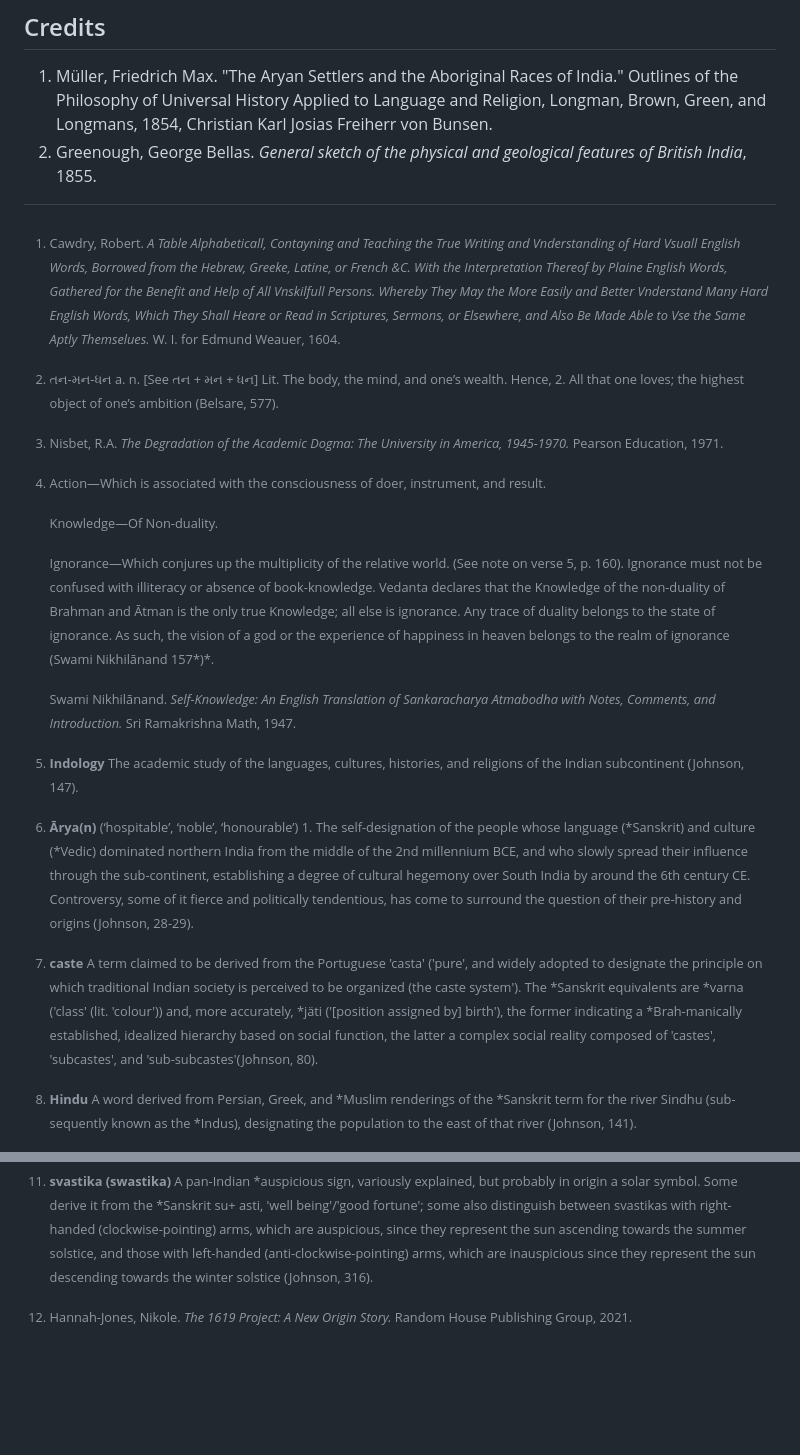
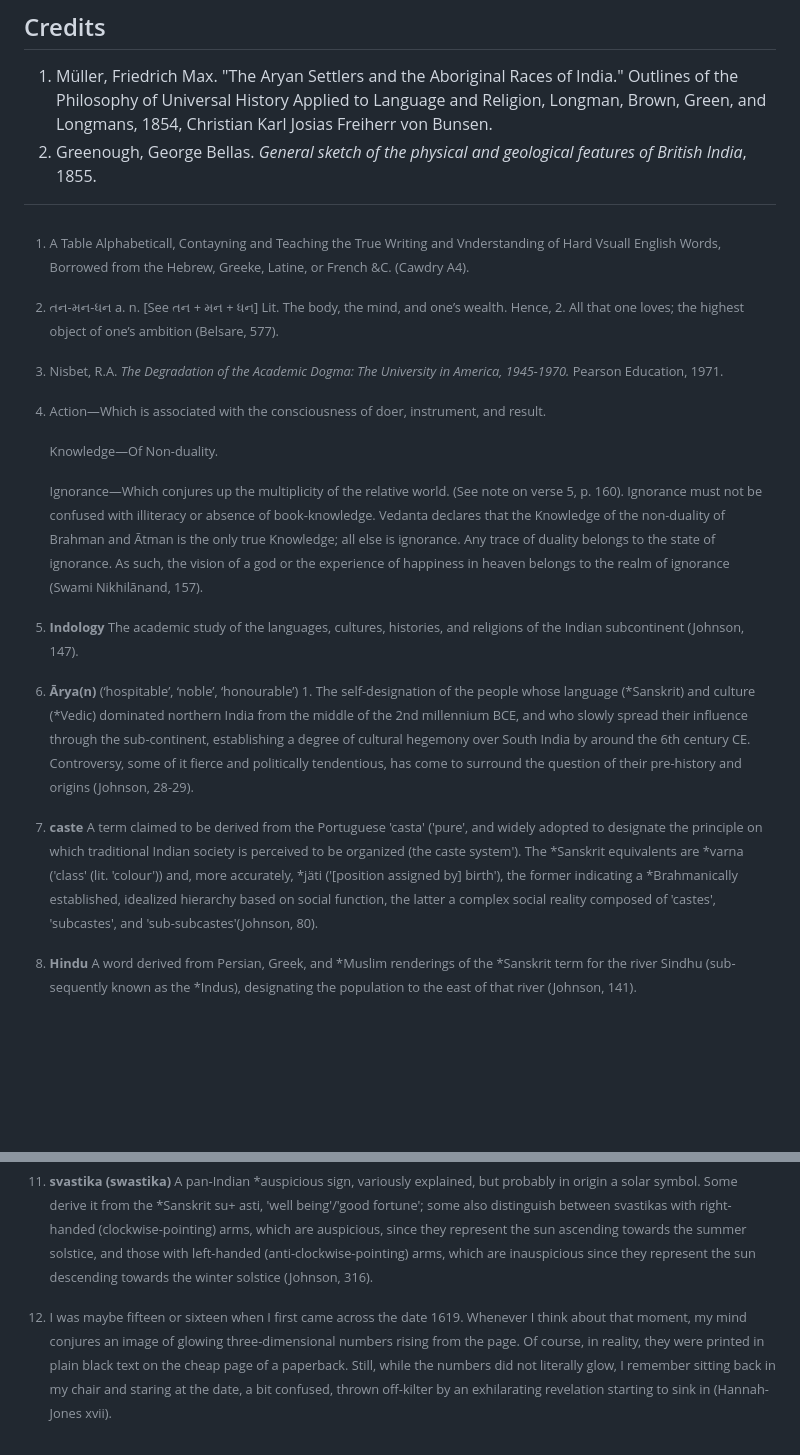
Before and after one commit to Institute-for-ReWriting-World-History/the1854project, a Markdown page: README.md, 2 parts joined by grey strips. GitHub-like rendering; blank space fills up the shorter version.

```diff
--- a/README.md
+++ b/README.md
@@ -157,15 +157,9 @@ House Publishing Group, 2021.
 2. Greenough, George Bellas. *General sketch of the physical and
    geological features of British India*, 1855.
 
-[^1]: Cawdry, Robert. *A Table Alphabeticall, Contayning and Teaching
-    the True Writing and Vnderstanding of Hard Vsuall English Words,
-    Borrowed from the Hebrew, Greeke, Latine, or French &C. With the
-    Interpretation Thereof by Plaine English Words, Gathered for the
-    Benefit and Help of All Vnskilfull Persons. Whereby They May the
-    More Easily and Better Vnderstand Many Hard English Words, Which
-    They Shall Heare or Read in Scriptures, Sermons, or Elsewhere, and
-    Also Be Made Able to Vse the Same Aptly Themselues.* W. I. for
-    Edmund Weauer, 1604.
+[^1]: A Table Alphabeticall, Contayning and Teaching the True Writing and
+    Vnderstanding of Hard Vsuall English Words, Borrowed from the Hebrew,
+    Greeke, Latine, or French &C. (Cawdry A4).
 
 [^2]: તન-મન-ધન a. n. \[See તન + મન + ધન\] Lit. The body, the mind, and
     one’s wealth. Hence, 2. All that one loves; the highest object of
@@ -186,11 +180,7 @@ House Publishing Group, 2021.
     Knowledge; all else is ignorance. Any trace of duality belongs to
     the state of ignorance. As such, the vision of a god or the
     experience of happiness in heaven belongs to the realm of ignorance
-    (Swami Nikhilānand 157*)*.
-
-    Swami Nikhilānand. *Self-Knowledge: An English Translation of
-    Sankaracharya Atmabodha with Notes, Comments, and Introduction.* Sri
-    Ramakrishna Math, 1947.
+    (Swami Nikhilānand, 157).
 
 [^5]: <b>Indology</b> The academic study of the languages, cultures, histories,
     and religions of the Indian subcontinent (Johnson, 147).
@@ -210,7 +200,7 @@ House Publishing Group, 2021.
     traditional Indian society is perceived to be organized (the caste
     system'). The *Sanskrit equivalents are *varna ('class' (lit.
     'colour')) and, more accurately, *jäti ('[position assigned by]
-    birth'), the former indicating a *Brah-manically established,
+    birth'), the former indicating a *Brahmanically established,
     idealized hierarchy based on social function, the latter a
     complex social reality composed of 'castes', 'subcastes', and
     'sub-subcastes'(Johnson, 80).
@@ -242,5 +232,11 @@ House Publishing Group, 2021.
     arms, which are inauspicious since they represent the sun descending
     towards the winter solstice  (Johnson, 316).
 
-[^12]: Hannah-Jones, Nikole. *The 1619 Project: A New Origin Story.*
-    Random House Publishing Group, 2021.
+[^12]: I was maybe fifteen or sixteen when I first came across the
+    date 1619. Whenever I think about that moment, my mind conjures
+    an image of glowing three-dimensional numbers rising from the page.
+    Of course, in reality, they were printed in plain black text on
+    the cheap page of a paperback. Still, while the numbers did not
+    literally glow, I remember sitting back in my chair and staring
+    at the date, a bit confused, thrown off-kilter by an exhilarating
+    revelation starting to sink in (Hannah-Jones xvii).
```
